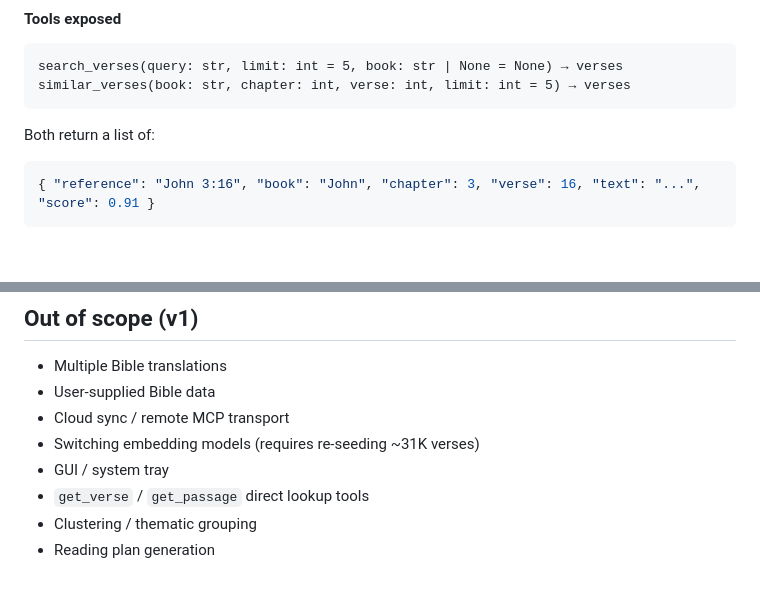
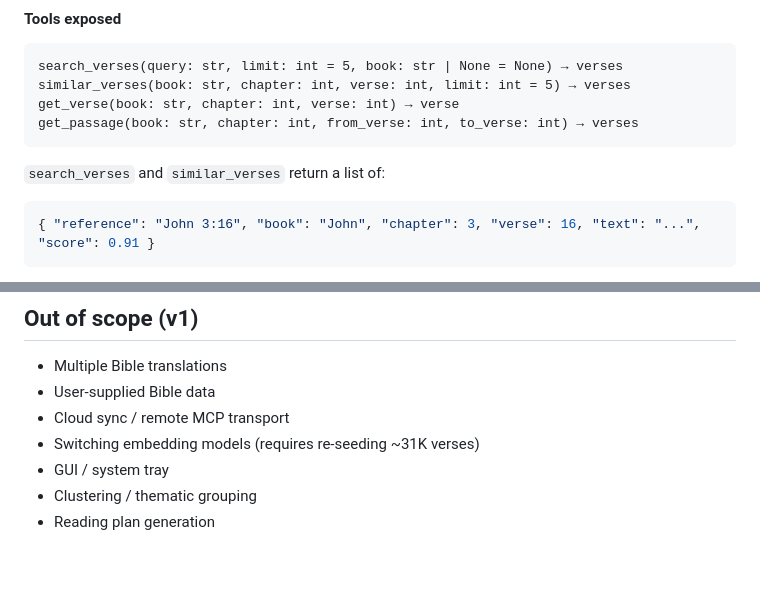
Before and after one commit to walking-wisely/bible-mcp, a Markdown page: PLAN.md, 2 parts joined by grey strips. GitHub-like rendering; blank space fills up the shorter version.

Commit message:
docs: add get_verse and get_passage back to MCP contract

````diff
--- a/PLAN.md
+++ b/PLAN.md
@@ -93,9 +93,11 @@ CREATE VIRTUAL TABLE verses_fts USING fts5(
 ```
 search_verses(query: str, limit: int = 5, book: str | None = None) → verses
 similar_verses(book: str, chapter: int, verse: int, limit: int = 5) → verses
+get_verse(book: str, chapter: int, verse: int) → verse
+get_passage(book: str, chapter: int, from_verse: int, to_verse: int) → verses
 ```
 
-Both return a list of:
+`search_verses` and `similar_verses` return a list of:
 ```json
 { "reference": "John 3:16", "book": "John", "chapter": 3, "verse": 16, "text": "...", "score": 0.91 }
 ```
@@ -218,6 +220,5 @@ dependencies = [
 - Cloud sync / remote MCP transport
 - Switching embedding models (requires re-seeding ~31K verses)
 - GUI / system tray
-- `get_verse` / `get_passage` direct lookup tools
 - Clustering / thematic grouping
 - Reading plan generation
````
